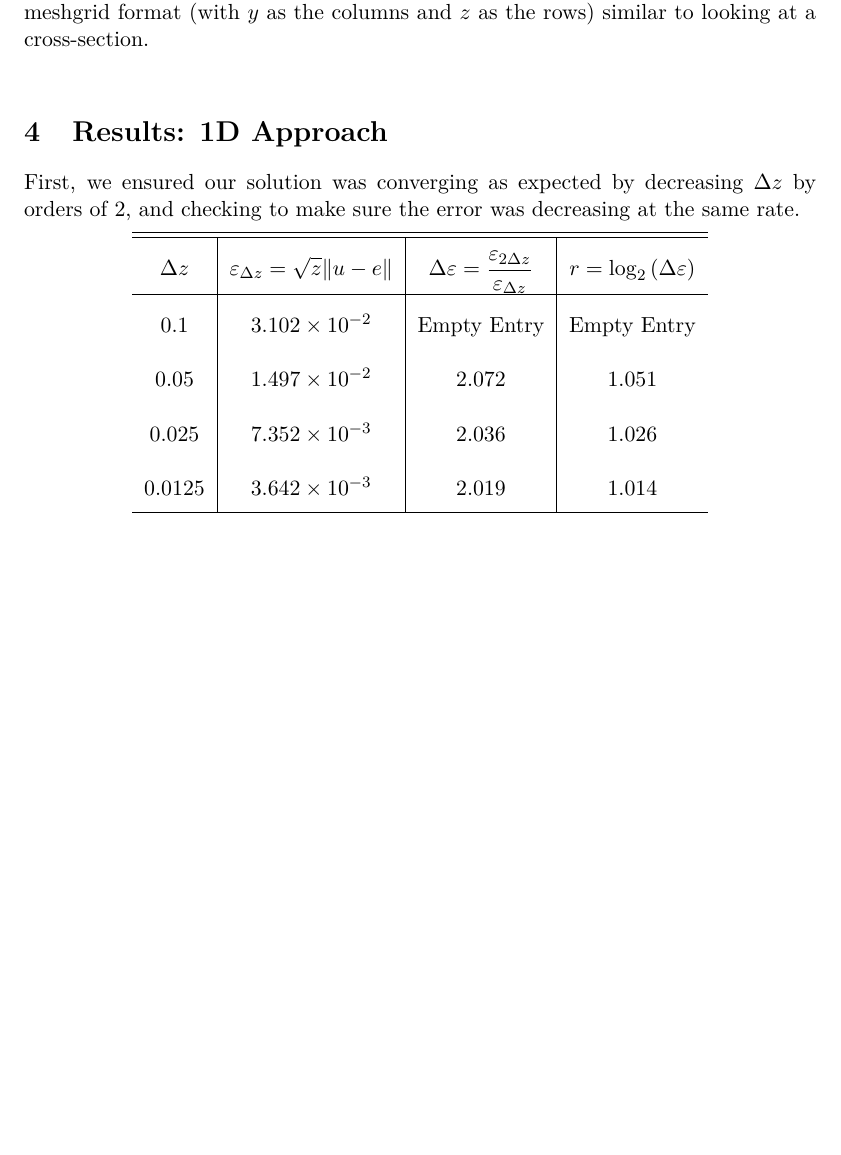
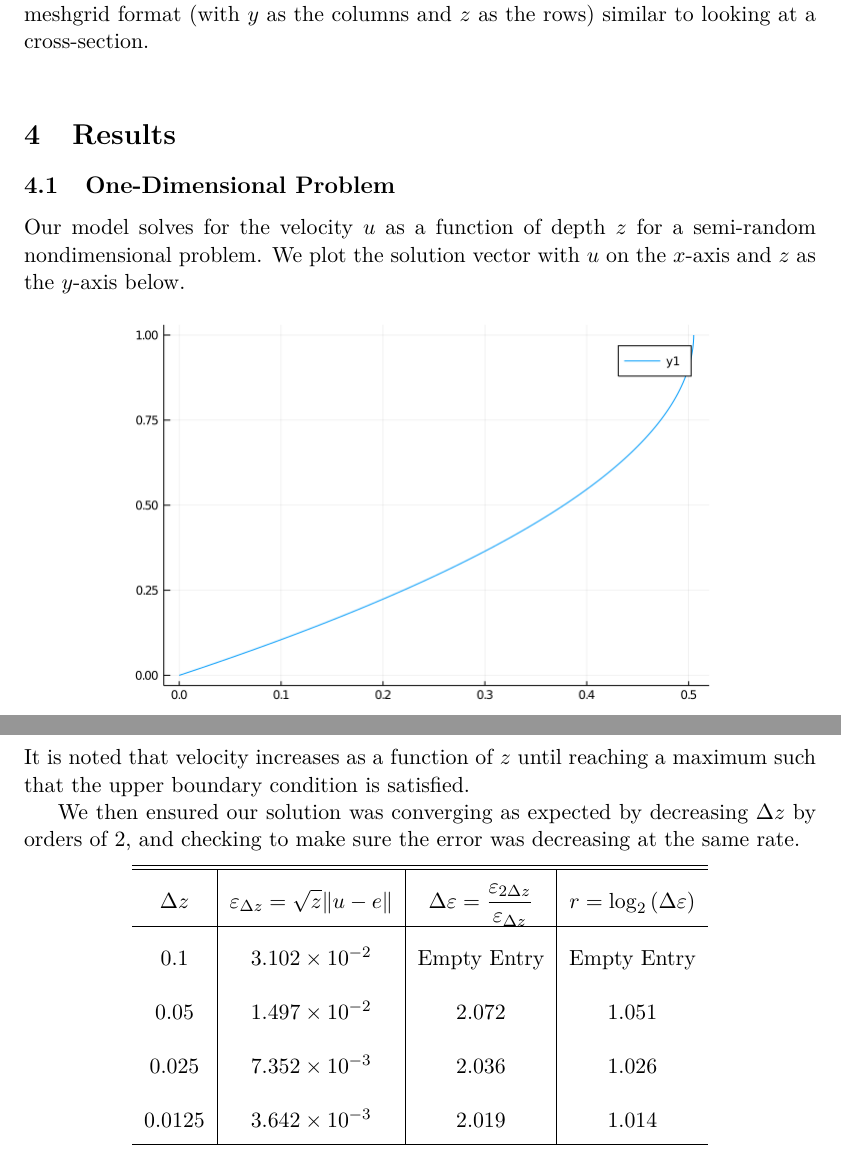
Before and after one commit to wang2226/computational-science-final, a LaTeX document (final_report.tex): part of page 5 of 8 before the commit and two parts of pages 5 and 6 of 8 after it, the two joined at a grey line, cut so that both start at the same text, the shorter picture padded with empty space. The pictures show the PDF file final_report.pdf that the author committed with the source.

Commit message:
small update to final report

```diff
--- a/final_report.tex
+++ b/final_report.tex
@@ -246,8 +246,15 @@
 	\end{itemize}
 	Once $ A $ is created it is probably easier to create a column vector of length $ (N-1)^2 $ in which every location contains $ -{\Delta y}^2 $. Once a solution is found via $ u = A\backslash b $ or CG, then $ u $ can be reshaped to the correct dimensions either manually\textemdash \texttt{\footnotesize i = floor((k-1)/(N-1)) + 2}; \texttt{\footnotesize j = mod(k-1,N-1) + 2}\textemdash or via the reshape function transposed\textemdash \texttt{\footnotesize U = reshape(u,N-1,N-1)$'$}. Using reshape without the transpose puts the solution in meshgrid format (with $ y $ as the columns and $ z $ as the rows) similar to looking at a cross-section.\\
 
-	\section{Results: 1D Approach}
-	First, we ensured our solution was converging as expected by decreasing $ \Delta z $ by orders of 2, and checking to make sure the error was decreasing at the same rate.
+	\section{Results}
+	\subsection{One-Dimensional Problem}
+	Our model solves for the velocity $ u $ as a function of depth $ z $ for a semi-random nondimensional problem. We plot the solution vector with $ u $ on the $ x $-axis and $ z $ as the $ y $-axis below.
+	\begin{center}
+		\includegraphics[scale=0.5]{1D_low_res.png}
+	\end{center}
+	It is noted that velocity increases as a function of $ z $ until reaching a maximum such that the upper boundary condition is satisfied.
+	\newline\indent
+	We then ensured our solution was converging as expected by decreasing $ \Delta z $ by orders of 2, and checking to make sure the error was decreasing at the same rate.
 	\begin{center}
 		\renewcommand{\arraystretch}{2.0}
 		\begin{tabular}{c|c|c|c}
```
Also changed, not shown: final_report.pdf, final_report.tex (2 more changed lines), 3 other files.
